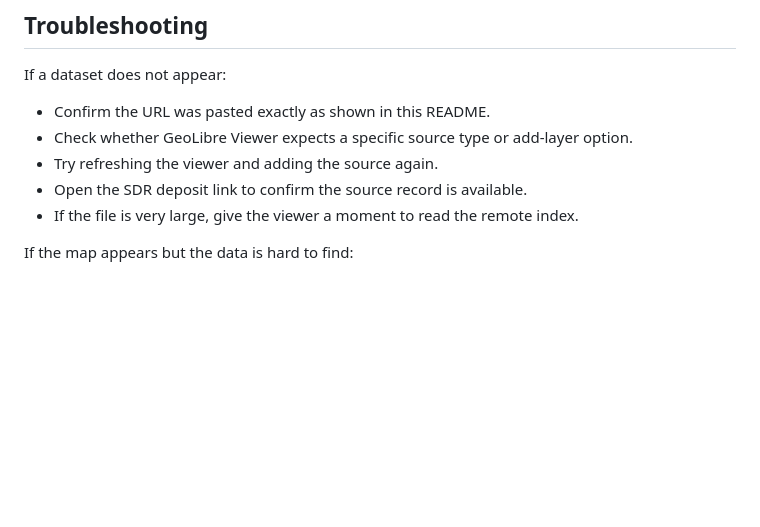
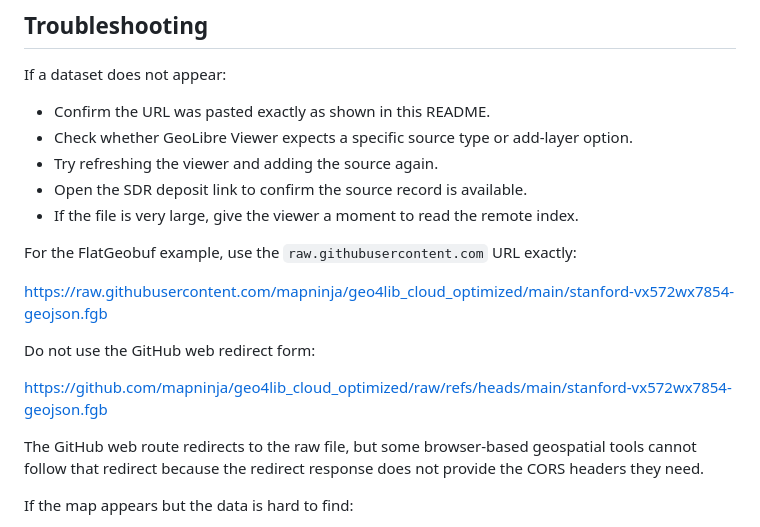
Before and after one commit to mapninja/geo4lib_cloud_optimized, a Markdown page: README.md, the part around the change. Rendered like a GitHub page; blank space fills up the shorter version.

Commit message:
Add instructions for using FlatGeobuf with GitHub raw URLs in README

```diff
--- a/README.md
+++ b/README.md
@@ -252,6 +252,16 @@ If a dataset does not appear:
 - Open the SDR deposit link to confirm the source record is available.
 - If the file is very large, give the viewer a moment to read the remote index.
 
+For the FlatGeobuf example, use the `raw.githubusercontent.com` URL exactly:
+
+https://raw.githubusercontent.com/mapninja/geo4lib_cloud_optimized/main/stanford-vx572wx7854-geojson.fgb
+
+Do not use the GitHub web redirect form:
+
+https://github.com/mapninja/geo4lib_cloud_optimized/raw/refs/heads/main/stanford-vx572wx7854-geojson.fgb
+
+The GitHub web route redirects to the raw file, but some browser-based geospatial tools cannot follow that redirect because the redirect response does not provide the CORS headers they need.
+
 If the map appears but the data is hard to find:
 
 - Use the viewer's zoom-to-layer or fit-to-data option if available.
```
